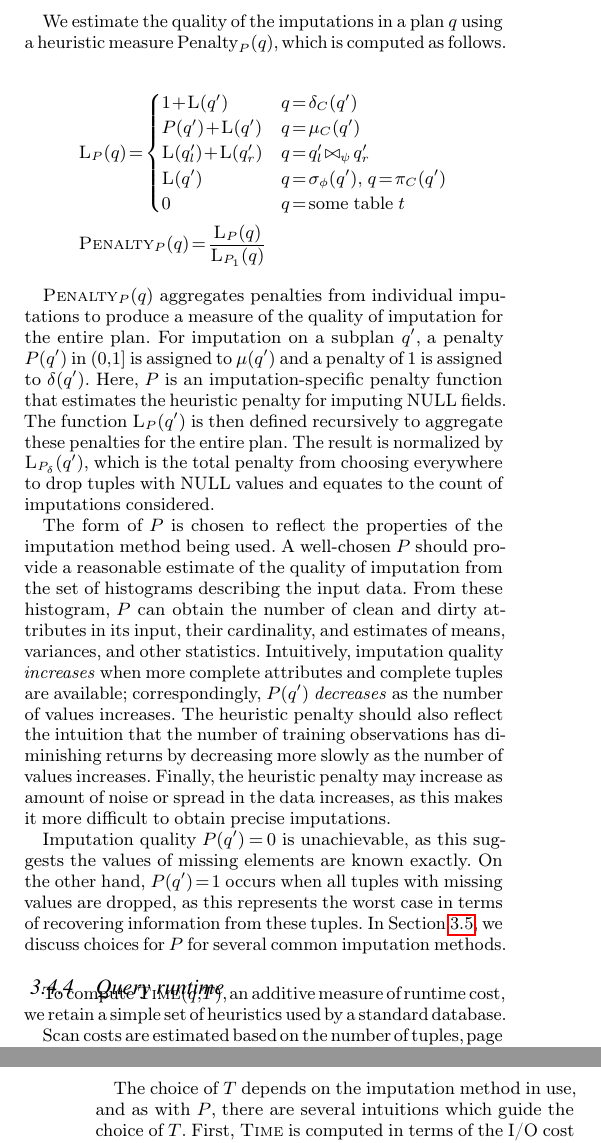
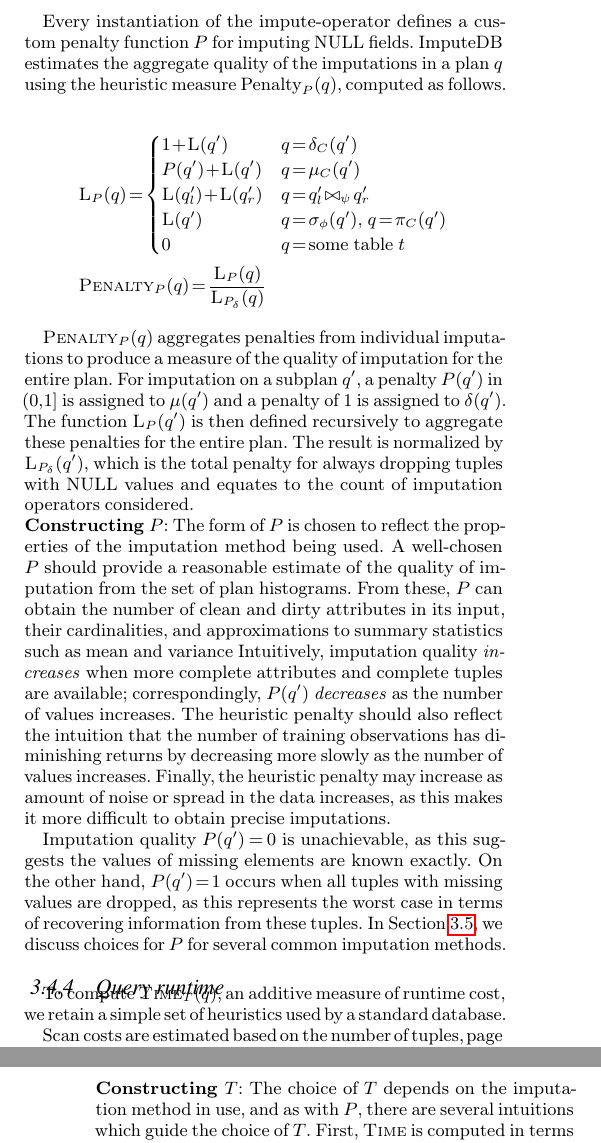
Before and after one commit to mitdbg/imputedb, a LaTeX document (paper/main.tex, which reads paper/algorithm.tex): two parts of the columns of pages 4 and 5 of 12, joined at a grey line, cut at the place of the change. Compiled offline with pdfLaTeX.

Commit message:
quick pass over api section

```diff
--- a/paper/algorithm.tex
+++ b/paper/algorithm.tex
@@ -124,7 +124,8 @@ In the case of $\sigma$ and $\bowtie$ operations, we estimate the cardinality of
 
 \subsubsection{Imputation quality}
 \label{sec:quality}
-We estimate the quality of the imputations in a plan $q$ using a heuristic measure $\text{Penalty}_{P}(q)$, which is computed as follows.
+Every instantiation of the impute-operator defines a custom penalty function $P$ for imputing \nullv{} fields.
+\ProjectName{} estimates the aggregate quality of the imputations in a plan $q$ using the heuristic measure $\text{Penalty}_{P}(q)$, computed as follows.
 
 \begin{align*}
     &\textsc{L}_{P}(q) = \begin{cases}
@@ -134,17 +135,18 @@ We estimate the quality of the imputations in a plan $q$ using a heuristic measu
      \textsc{L}(q') & q = \sigma_\phi(q'),\ q = \pi_C(q') \\
      0 & q = \text{some table } t\\
   \end{cases}\\
-    &\textsc{Penalty}_{P}(q) = \frac{\textsc{L}_{P}(q)}{\textsc{L}_{P_1}(q)}
+    &\textsc{Penalty}_{P}(q) = \frac{\textsc{L}_{P}(q)}{\textsc{L}_{P_\delta}(q)}
 \end{align*}
 
 $\textsc{Penalty}_{P}(q)$ aggregates penalties from individual imputations to produce a measure of the quality of imputation for the entire plan.
 For imputation on a subplan $q'$, a penalty $P(q')$ in $(0,1]$ is assigned to $\mu(q')$
-and a penalty of $1$ is assigned to $\delta(q')$. Here, $P$ is an imputation-specific penalty function that estimates the heuristic penalty for imputing \nullv{} fields.
-The function $\textsc{L}_{P}(q')$ is then defined recursively to aggregate these penalties for the entire plan. The result is normalized by $\textsc{L}_{P_\delta}(q')$, which is the total penalty from choosing everywhere to drop tuples with \nullv{} values and equates to the count of imputations considered.
+and a penalty of $1$ is assigned to $\delta(q')$.
+The function $\textsc{L}_{P}(q')$ is then defined recursively to aggregate these penalties for the entire plan.
+The result is normalized by $\textsc{L}_{P_\delta}(q')$, which is the total penalty for always dropping tuples with \nullv{} values and equates to the count of imputation operators considered.
 
-The form of $P$ is chosen to reflect the properties of the imputation method being used.
-A well-chosen $P$ should provide a reasonable estimate of the quality of imputation from the set of histograms describing the input data.
-From these histogram, $P$ can obtain the number of clean and dirty attributes in its input, their cardinality, and estimates of means, variances, and other statistics.
+\noindent{\textbf{Constructing $P$}}: The form of $P$ is chosen to reflect the properties of the imputation method being used.
+A well-chosen $P$ should provide a reasonable estimate of the quality of imputation from the set of plan histograms.
+From these, $P$ can obtain the number of clean and dirty attributes in its input, their cardinalities, and approximations to summary statistics such as mean and variance
 Intuitively, imputation quality \textit{increases} when more complete attributes and complete tuples are available; correspondingly, $P(q')$ \textit{decreases} as the number of values increases.
 The heuristic penalty should also reflect the intuition that the number of training observations has diminishing returns by decreasing more slowly as the number of values increases. Finally, the heuristic penalty may increase as amount of noise or spread in the data increases, as this makes it more difficult to obtain precise imputations.
 
@@ -152,7 +154,7 @@ Imputation quality $P(q')=0$ is unachievable, as this suggests the values of mis
 In Section~\ref{sec:imputation}, we discuss choices for $P$ for several common imputation methods.
 
 \subsubsection{Query runtime}
-To compute $\textsc{Time}(q, T)$, an additive measure of runtime cost, we retain a simple set of heuristics used by a standard database.
+To compute $\textsc{Time}_{T}(q)$, an additive measure of runtime cost, we retain a simple set of heuristics used by a standard database.
 
 %\begin{align*}
 %  \textsc{T}(q) &= \begin{cases}
@@ -176,7 +178,7 @@ We extend these heuristics to account for the new operators: \textit{Drop} and \
 \textit{Drop} is a special case of a filter, so its time complexity is correspondingly negligible.
 As with $\textsc{Penalty}$, the time computation for \textit{Impute} depends on the properties of the underlying algorithm via a function $T$.
 
-The choice of $T$ depends on the imputation method in use, and as with $P$, there are several intuitions which guide the choice of $T$.
+\noindent{\textbf{Constructing $T$}}: The choice of $T$ depends on the imputation method in use, and as with $P$, there are several intuitions which guide the choice of $T$.
 First, $\textsc{Time}$ is computed in terms of the I/O cost per page so $T$ must return a value in these units.
 It can be unnatural to compute the cost of imputation in terms of the I/O cost, so it may be simpler to compute the per-tuple cost and then convert.
 Second, $T$ should \emph{increase} as the number of tuples passed to the imputation function increases and it should be proportional to the complexity of the imputation algorithm.
```
Also changed, not shown: paper/algorithm.tex (1 more changed lines).
